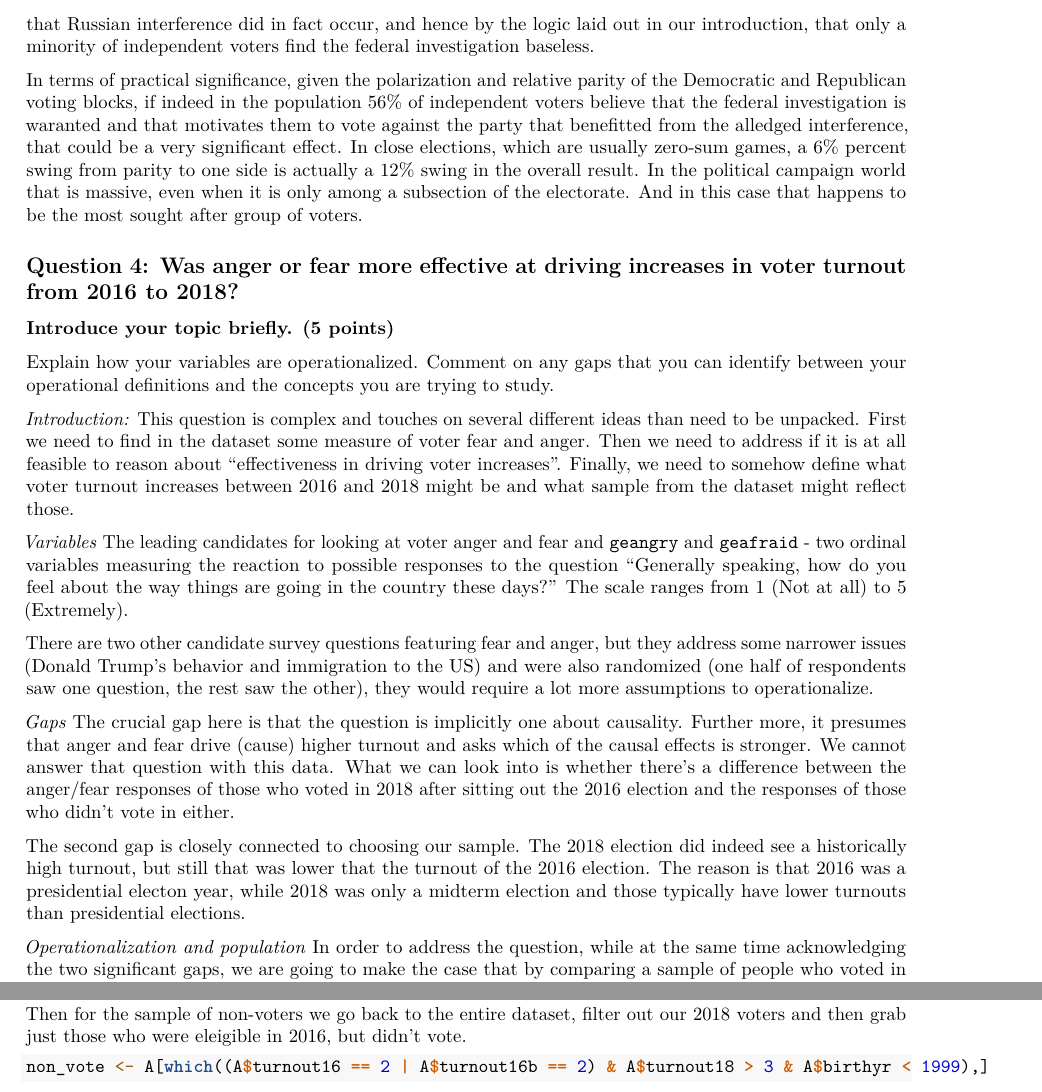
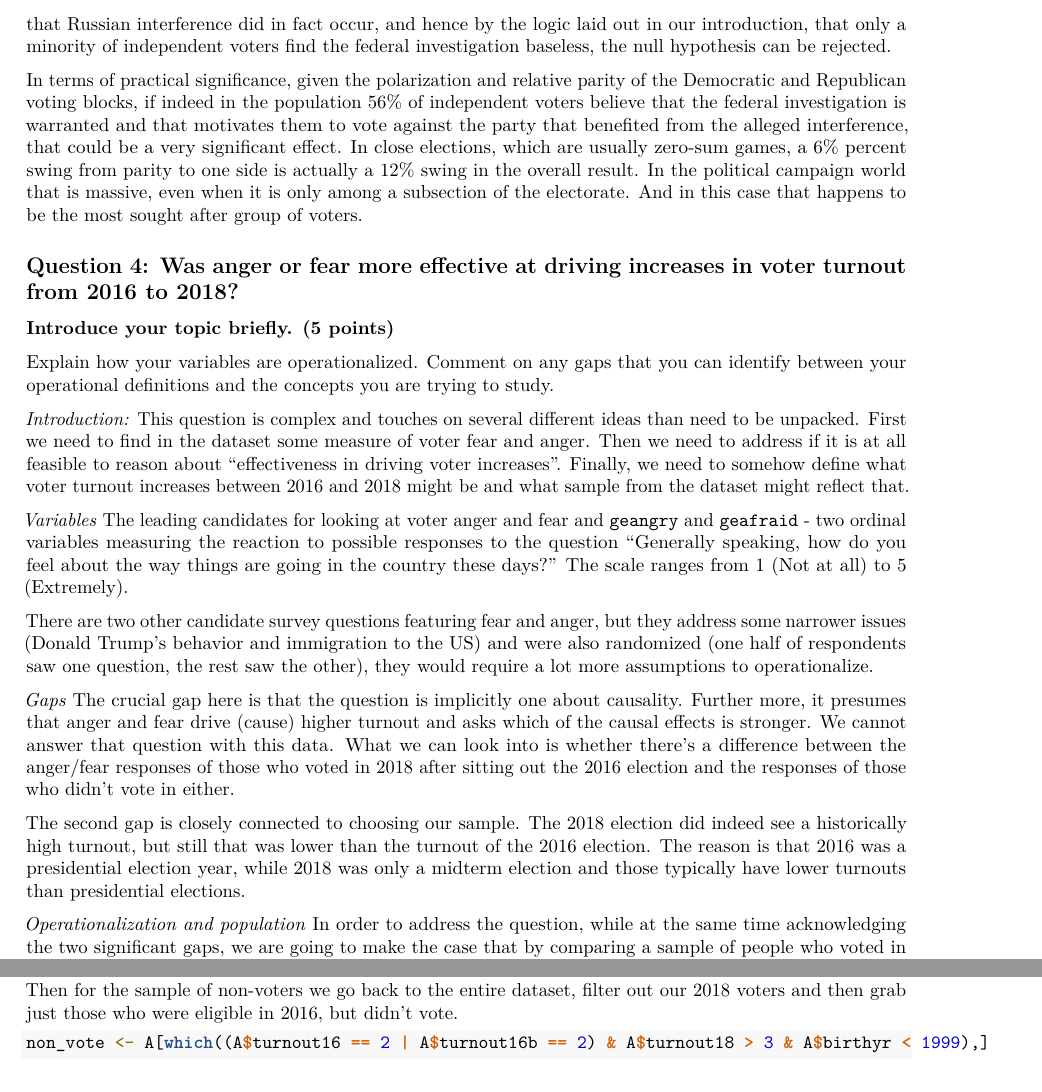
Before and after one commit to andimorey/MIDS_W203_Lab1, an R Markdown document (lab_1_david_q34.Rmd): two parts of pages 4 and 5 of 6, joined at a grey line, cut so that both start at the same text. Rendered offline with R 4.5, knitr and Pandoc, then LaTeX, with nearby package versions; some code elsewhere in the file could not run offline.

Commit message:
writing and spelling errors

````diff
--- a/lab_1_david_q34.Rmd
+++ b/lab_1_david_q34.Rmd
@@ -121,9 +121,9 @@ Explain (1) the statistical significance of your result, and (2) the practical s
 test_var <- ifelse(ind_voters2$russia16 == 1, 1, 0)
 t.test(test_var, mu = 0.5)
 ```
-Statistically significant result. We reject the null hypothesis. There is evidence in the data in support of the alternative hypothesis. Since we ran a two-tailed test we are able to report that the calculated t-statistic of 2.9141 is in the upper tail, that is pointing to the conclusion that a majority of independent voters believe that Russian interference did in fact occur, and hence by the logic laid out in our introduction, that only a minority of independent voters find the federal investigation baseless.
+Statistically significant result. We reject the null hypothesis. There is evidence in the data in support of the alternative hypothesis. Since we ran a two-tailed test we are able to report that the calculated t-statistic of 2.9141 is in the upper tail, that is pointing to the conclusion that a majority of independent voters believe that Russian interference did in fact occur, and hence by the logic laid out in our introduction, that only a minority of independent voters find the federal investigation baseless, the null hypothesis can be rejected.
 
-In terms of practical significance, given the polarization and relative parity of the Democratic and Republican voting blocks, if indeed in the population 56% of independent voters believe that the federal investigation is waranted and that motivates them to vote against the party that benefitted from the alledged interference, that could be a very significant effect. In close elections, which are usually zero-sum games, a 6% percent swing from parity to one side is actually a 12% swing in the overall result. In the political campaign world that is massive, even when it is only among a subsection of the electorate. And in this case that happens to be the most sought after group of voters.
+In terms of practical significance, given the polarization and relative parity of the Democratic and Republican voting blocks, if indeed in the population 56% of independent voters believe that the federal investigation is warranted and that motivates them to vote against the party that benefited from the alleged interference, that could be a very significant effect. In close elections, which are usually zero-sum games, a 6% percent swing from parity to one side is actually a 12% swing in the overall result. In the political campaign world that is massive, even when it is only among a subsection of the electorate. And in this case that happens to be the most sought after group of voters.
 
 ## Question 4: Was anger or fear more effective at driving increases in voter turnout from 2016 to 2018?
 
@@ -131,7 +131,7 @@ In terms of practical significance, given the polarization and relative parity o
 Explain how your variables are operationalized.  Comment on any gaps that you can identify between your operational definitions and the concepts you are trying to study.
 
 *Introduction:*
-This question is complex and touches on several different ideas than need to be unpacked. First we need to find in the dataset some measure of voter fear and anger. Then we need to address if it is at all feasible to reason about "effectiveness in driving voter increases". Finally, we need to somehow define what voter turnout increases between 2016 and 2018 might be and what sample from the dataset might reflect those.
+This question is complex and touches on several different ideas than need to be unpacked. First we need to find in the dataset some measure of voter fear and anger. Then we need to address if it is at all feasible to reason about "effectiveness in driving voter increases". Finally, we need to somehow define what voter turnout increases between 2016 and 2018 might be and what sample from the dataset might reflect that.
 
 *Variables*
 The leading candidates for looking at voter anger and fear and `geangry` and `geafraid` - two ordinal variables measuring the reaction to possible responses to the question "Generally speaking, how do you feel about the way things are going in the country these days?" The scale ranges from 1 (Not at all) to 5 (Extremely).
@@ -141,7 +141,7 @@ There are two other candidate survey questions featuring fear and anger, but the
 *Gaps*
 The crucial gap here is that the question is implicitly one about causality. Further more, it presumes that anger and fear drive (cause) higher turnout and asks which of the causal effects is stronger. We cannot answer that question with this data. What we can look into is whether there's a difference between the anger/fear responses of those who voted in 2018 after sitting out the 2016 election and the responses of those who didn't vote in either.
 
-The second gap is closely connected to choosing our sample. The 2018 election did indeed see a historically high turnout, but still that was lower that the turnout of the 2016 election. The reason is that 2016 was a presidential electon year, while 2018 was only a midterm election and those typically have lower turnouts than presidential elections.
+The second gap is closely connected to choosing our sample. The 2018 election did indeed see a historically high turnout, but still that was lower than the turnout of the 2016 election. The reason is that 2016 was a presidential election year, while 2018 was only a midterm election and those typically have lower turnouts than presidential elections.
 
 *Operationalization and population*
 In order to address the question, while at the same time acknowledging the two significant gaps, we are going to make the case that by comparing a sample of people who voted in 2018, but not in 2016 to a sample of people who didn't vote in either election, we are indeed looking at "an increase" in turnout. To put it slightly differently, it can be reasonably expected that close to an entirety of the population of people who care about elections and do vote would definitely turn up for the most consequential of elections - that for President. Under that scenario, in your run-of-the-mill regular midterm election, midterm voters can reasonably be expected to be a subset of those who usually vote for President. So if we see a substantial group of voters voting in a midterm election after not voting for President, we can reason that those voters represent an increase in turnout.
@@ -152,7 +152,7 @@ For extracting the two samples, we first start with our `voter_sample` dataframe
 to_increase <- voter_sample[which((voter_sample$turnout16 == 2 | voter_sample$turnout16b == 2) & voter_sample$birthyr < 1999),]
 ```
 
-Then for the sample of non-voters we go back to the entire dataset, filter out our 2018 voters and then grab just those who were eleigible in 2016, but didn't vote.
+Then for the sample of non-voters we go back to the entire dataset, filter out our 2018 voters and then grab just those who were eligible in 2016, but didn't vote.
 
 ```{r}
 non_vote <- A[which((A$turnout16 == 2 | A$turnout16b == 2) & A$turnout18 > 3 & A$birthyr < 1999),]
````
Also changed, not shown: lab_1_david_q34.Rmd (2 more changed lines).
